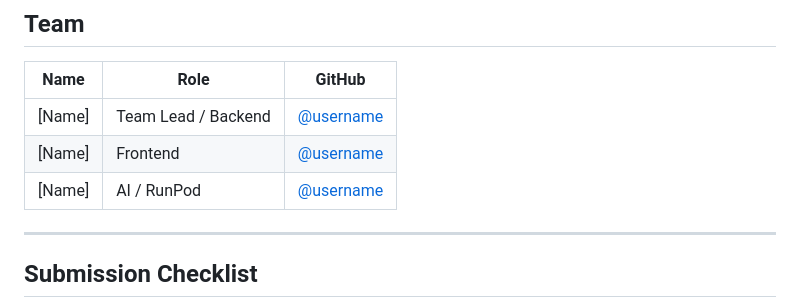
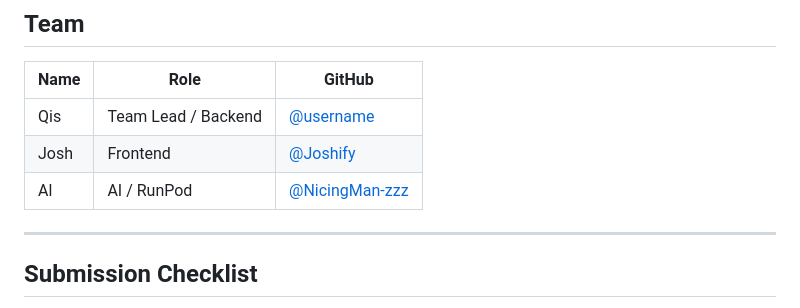
Before and after one commit to NicingMan-zzz/SkillCast, a Markdown page: README.md, the part around the change. Rendered like a GitHub page.

```diff
--- a/README.md
+++ b/README.md
@@ -210,9 +210,9 @@ curl -X POST https://api.runpod.ai/v2/$RUNPOD_ENDPOINT_ID/runsync \
 
 | Name        | Role                | GitHub                                   |
 | ----------- | ------------------- | ---------------------------------------- |
-| [Name]      | Team Lead / Backend | [@username](https://github.com/username) |
-| [Name]      | Frontend            | [@username](https://github.com/username) |
-| [Name]      | AI / RunPod         | [@username](https://github.com/username) |
+| Qis         | Team Lead / Backend | [@username](https://github.com/username) |
+| Josh        | Frontend            | [@Joshify](https://github.com/Joshify79) |
+| Al          | AI / RunPod         | [@NicingMan-zzz](https://github.com/nicingman-zzz) |
 
 ---
 
```
